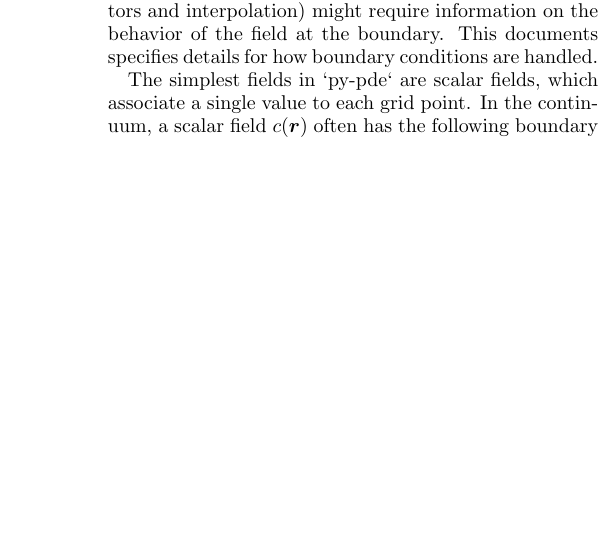
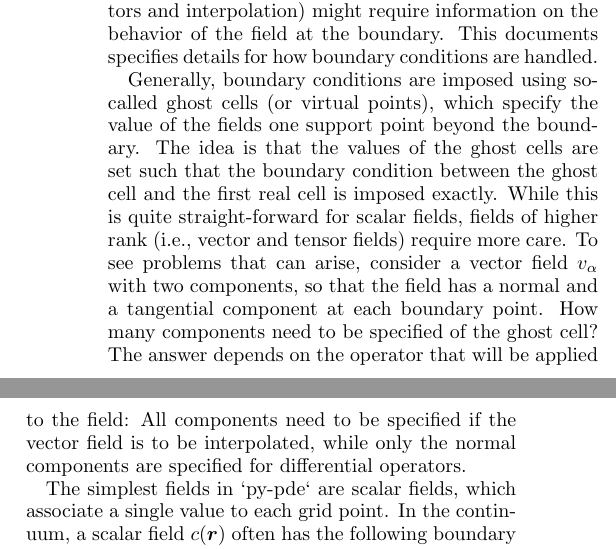
Before and after one commit to zwicker-group/py-pde, a LaTeX paper (docs/methods/boundary_discretization/boundary_discretization.tex): part of one column of page 1 of 5 before the commit and two parts of the columns of page 1 of 5 after it, the two joined at a grey line, cut so that both start at the same text, the shorter picture padded with empty space. Compiled offline with pdfLaTeX.

Commit message:
Improved boundary condition documentation

```diff
--- a/docs/methods/boundary_discretization/boundary_discretization.tex
+++ b/docs/methods/boundary_discretization/boundary_discretization.tex
@@ -38,6 +38,12 @@ The main objects in `py-pde` are fields that are expressed on discretized grids.
 The package provides many functions to manipulate these fields.
 Some functions (e.g., addition, multiplication, integrals) do only use the actual field values, while others (e.g., differential operators and interpolation) might require information on the behavior of the field at the boundary.
 This documents specifies details for how boundary conditions are handled.
+
+Generally, boundary conditions are imposed using so-called ghost cells (or virtual points), which specify the value of the fields one support point beyond the boundary.
+The idea is that the values of the ghost cells are set such that the boundary condition between the ghost cell and the first real cell is imposed exactly.
+While this is quite straight-forward for scalar fields, fields of higher rank (i.e., vector and tensor fields) require more care.
+To see problems that can arise, consider a vector field $v_\alpha$ with two components, so that the field has a normal and a tangential component at each boundary point.
+How many components need to be specified of the ghost cell? The answer depends on the operator that will be applied to the field: All components need to be specified if the vector field is to be interpolated, while only the normal components are specified for differential operators.
 
 The simplest fields in `py-pde` are scalar fields, which associate a single value to each grid point.
 In the continuum, a scalar field $c(\vect r)$ often has the following boundary conditions:
```
Also changed, not shown: docs/methods/boundary_discretization/boundary_discretization.pdf.
